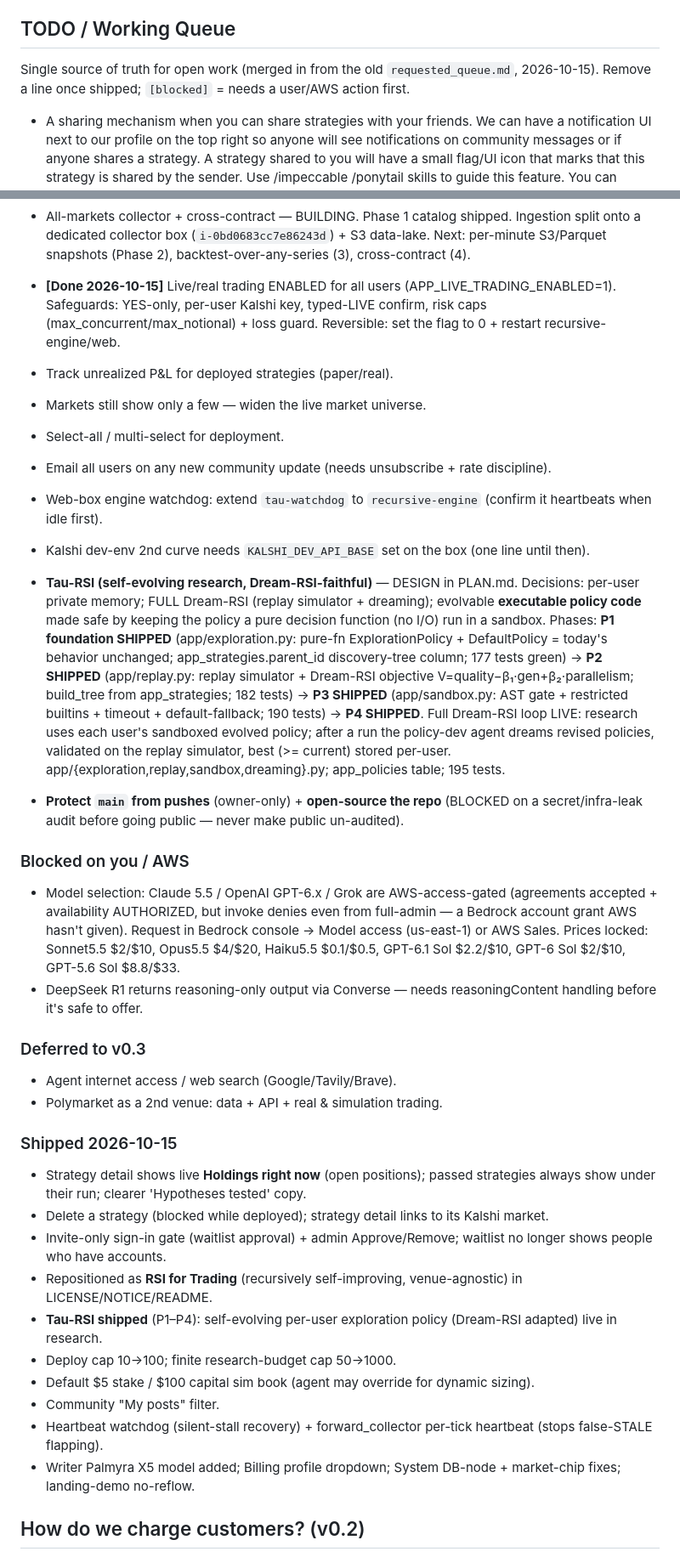
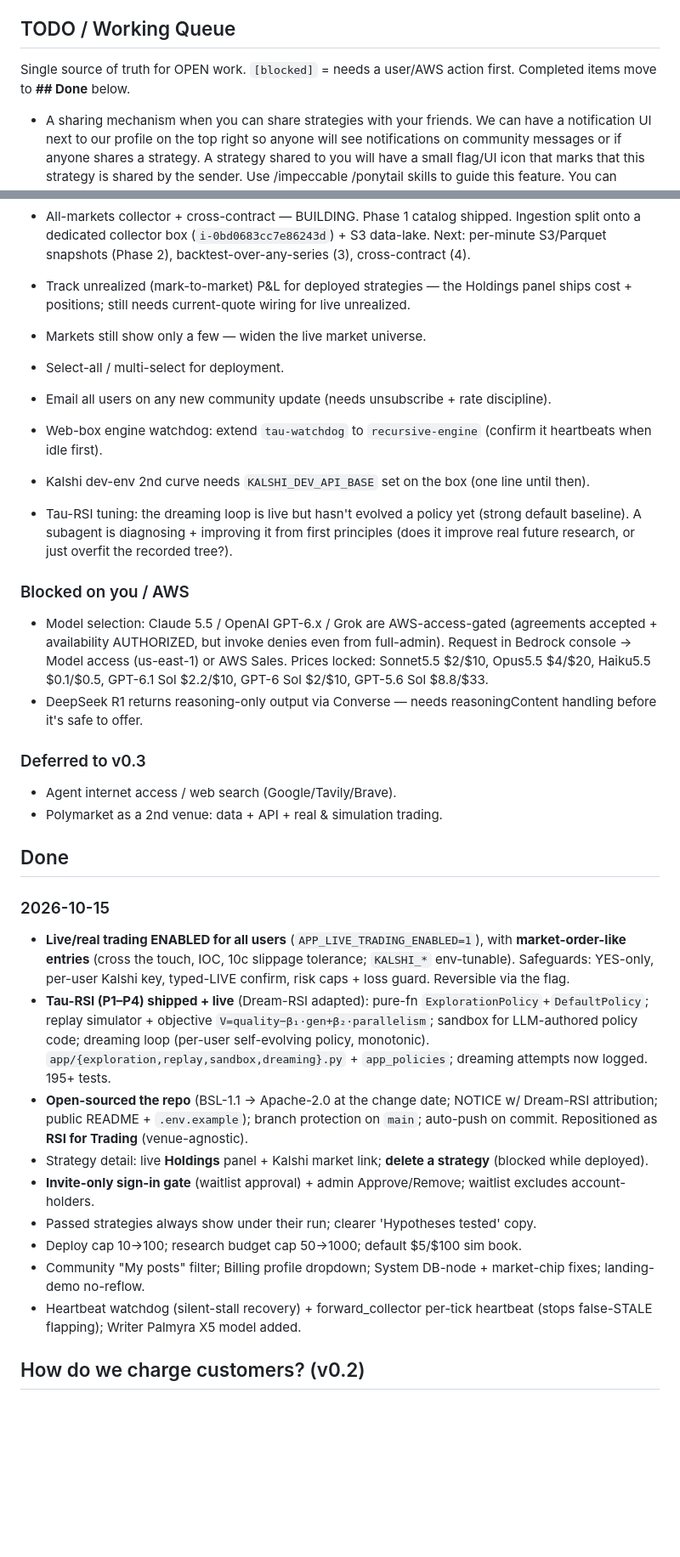
Before and after one commit to JihuiTanUchicago/kalshi_trade, a Markdown page: mvp.md, 2 parts joined by grey strips. Shown at 85% size. GitHub-like rendering; blank space fills up the shorter version.

Commit message:
docs: one merged TODO (open only) + dedicated ## Done section; AGENTS.md: move shipped items to Done

```diff
--- a/mvp.md
+++ b/mvp.md
@@ -22,8 +22,7 @@ A self-improving alpha discovery pipeline, from ideation, to similation, and fin
 - API/CLI usage of Tau
 
 ## TODO / Working Queue
-Single source of truth for open work (merged in from the old `requested_queue.md`, 2026-10-15).
-Remove a line once shipped; `[blocked]` = needs a user/AWS action first.
+Single source of truth for OPEN work. `[blocked]` = needs a user/AWS action first. Completed items move to **## Done** below.
 
 - A sharing mechanism when you can share strategies with your friends. We can have a notification
 UI next to our profile on the top right so anyone will see notifications on community messages or
@@ -38,35 +37,34 @@ put the "make a post" box (where you write something and post fixed on the botto
 can render more UI-friendly. Right now the comment box is on top of the most recent post which might not be ideal.
 - As comment section grows longer, consider scalability. We should add search bar, useful filters, and
 - All-markets collector + cross-contract — BUILDING. Phase 1 catalog shipped. Ingestion split onto a dedicated collector box (`i-0bd0683cc7e86243d`) + S3 data-lake. Next: per-minute S3/Parquet snapshots (Phase 2), backtest-over-any-series (3), cross-contract (4).
-- **[Done 2026-10-15]** Live/real trading ENABLED for all users (APP_LIVE_TRADING_ENABLED=1). Safeguards: YES-only, per-user Kalshi key, typed-LIVE confirm, risk caps (max_concurrent/max_notional) + loss guard. Reversible: set the flag to 0 + restart recursive-engine/web.
-- Track unrealized P&L for deployed strategies (paper/real).
+- Track unrealized (mark-to-market) P&L for deployed strategies — the Holdings panel ships cost + positions; still needs current-quote wiring for live unrealized.
 - Markets still show only a few — widen the live market universe.
 - Select-all / multi-select for deployment.
 - Email all users on any new community update (needs unsubscribe + rate discipline).
 - Web-box engine watchdog: extend `tau-watchdog` to `recursive-engine` (confirm it heartbeats when idle first).
 - Kalshi dev-env 2nd curve needs `KALSHI_DEV_API_BASE` set on the box (one line until then).
-- **Tau-RSI (self-evolving research, Dream-RSI-faithful)** — DESIGN in PLAN.md. Decisions: per-user private memory; FULL Dream-RSI (replay simulator + dreaming); evolvable **executable policy code** made safe by keeping the policy a pure decision function (no I/O) run in a sandbox. Phases: **P1 foundation SHIPPED** (app/exploration.py: pure-fn ExplorationPolicy + DefaultPolicy = today's behavior unchanged; app_strategies.parent_id discovery-tree column; 177 tests green) → **P2 SHIPPED** (app/replay.py: replay simulator + Dream-RSI objective V=quality−β₁·gen+β₂·parallelism; build_tree from app_strategies; 182 tests) → **P3 SHIPPED** (app/sandbox.py: AST gate + restricted builtins + timeout + default-fallback; 190 tests) → **P4 SHIPPED**. Full Dream-RSI loop LIVE: research uses each user's sandboxed evolved policy; after a run the policy-dev agent dreams revised policies, validated on the replay simulator, best (>= current) stored per-user. app/{exploration,replay,sandbox,dreaming}.py; app_policies table; 195 tests.
-- **Protect `main` from pushes** (owner-only) + **open-source the repo** (BLOCKED on a secret/infra-leak audit before going public — never make public un-audited).
+- Tau-RSI tuning: the dreaming loop is live but hasn't evolved a policy yet (strong default baseline). A subagent is diagnosing + improving it from first principles (does it improve real future research, or just overfit the recorded tree?).
 
 ### Blocked on you / AWS
-- Model selection: Claude 5.5 / OpenAI GPT-6.x / Grok are AWS-access-gated (agreements accepted + availability AUTHORIZED, but invoke denies even from full-admin — a Bedrock account grant AWS hasn't given). Request in Bedrock console → Model access (us-east-1) or AWS Sales. Prices locked: Sonnet5.5 $2/$10, Opus5.5 $4/$20, Haiku5.5 $0.1/$0.5, GPT-6.1 Sol $2.2/$10, GPT-6 Sol $2/$10, GPT-5.6 Sol $8.8/$33.
+- Model selection: Claude 5.5 / OpenAI GPT-6.x / Grok are AWS-access-gated (agreements accepted + availability AUTHORIZED, but invoke denies even from full-admin). Request in Bedrock console → Model access (us-east-1) or AWS Sales. Prices locked: Sonnet5.5 $2/$10, Opus5.5 $4/$20, Haiku5.5 $0.1/$0.5, GPT-6.1 Sol $2.2/$10, GPT-6 Sol $2/$10, GPT-5.6 Sol $8.8/$33.
 - DeepSeek R1 returns reasoning-only output via Converse — needs reasoningContent handling before it's safe to offer.
 
 ### Deferred to v0.3
 - Agent internet access / web search (Google/Tavily/Brave).
 - Polymarket as a 2nd venue: data + API + real & simulation trading.
 
-### Shipped 2026-10-15
-- Strategy detail shows live **Holdings right now** (open positions); passed strategies always show under their run; clearer 'Hypotheses tested' copy.
-- Delete a strategy (blocked while deployed); strategy detail links to its Kalshi market.
-- Invite-only sign-in gate (waitlist approval) + admin Approve/Remove; waitlist no longer shows people who have accounts.
-- Repositioned as **RSI for Trading** (recursively self-improving, venue-agnostic) in LICENSE/NOTICE/README.
-- **Tau-RSI shipped** (P1–P4): self-evolving per-user exploration policy (Dream-RSI adapted) live in research.
-- Deploy cap 10→100; finite research-budget cap 50→1000.
-- Default $5 stake / $100 capital sim book (agent may override for dynamic sizing).
-- Community "My posts" filter.
-- Heartbeat watchdog (silent-stall recovery) + forward_collector per-tick heartbeat (stops false-STALE flapping).
-- Writer Palmyra X5 model added; Billing profile dropdown; System DB-node + market-chip fixes; landing-demo no-reflow.
+## Done
+### 2026-10-15
+- **Live/real trading ENABLED for all users** (`APP_LIVE_TRADING_ENABLED=1`), with **market-order-like entries** (cross the touch, IOC, 10c slippage tolerance; `KALSHI_*` env-tunable). Safeguards: YES-only, per-user Kalshi key, typed-LIVE confirm, risk caps + loss guard. Reversible via the flag.
+- **Tau-RSI (P1–P4) shipped + live** (Dream-RSI adapted): pure-fn `ExplorationPolicy`+`DefaultPolicy`; replay simulator + objective `V=quality−β₁·gen+β₂·parallelism`; sandbox for LLM-authored policy code; dreaming loop (per-user self-evolving policy, monotonic). `app/{exploration,replay,sandbox,dreaming}.py` + `app_policies`; dreaming attempts now logged. 195+ tests.
+- **Open-sourced the repo** (BSL-1.1 → Apache-2.0 at the change date; NOTICE w/ Dream-RSI attribution; public README + `.env.example`); branch protection on `main`; auto-push on commit. Repositioned as **RSI for Trading** (venue-agnostic).
+- Strategy detail: live **Holdings** panel + Kalshi market link; **delete a strategy** (blocked while deployed).
+- **Invite-only sign-in gate** (waitlist approval) + admin Approve/Remove; waitlist excludes account-holders.
+- Passed strategies always show under their run; clearer 'Hypotheses tested' copy.
+- Deploy cap 10→100; research budget cap 50→1000; default $5/$100 sim book.
+- Community "My posts" filter; Billing profile dropdown; System DB-node + market-chip fixes; landing-demo no-reflow.
+- Heartbeat watchdog (silent-stall recovery) + forward_collector per-tick heartbeat (stops false-STALE flapping); Writer Palmyra X5 model added.
+
 
 ## How do we charge customers? (v0.2)
 - **[Done]** OpenRouter-style credits: $100 free, per-token billing, 5.5% top-up fee, Stripe.
```
Also changed, not shown: kalshi_trade_infra/AGENTS.md (+4 -4 lines).
